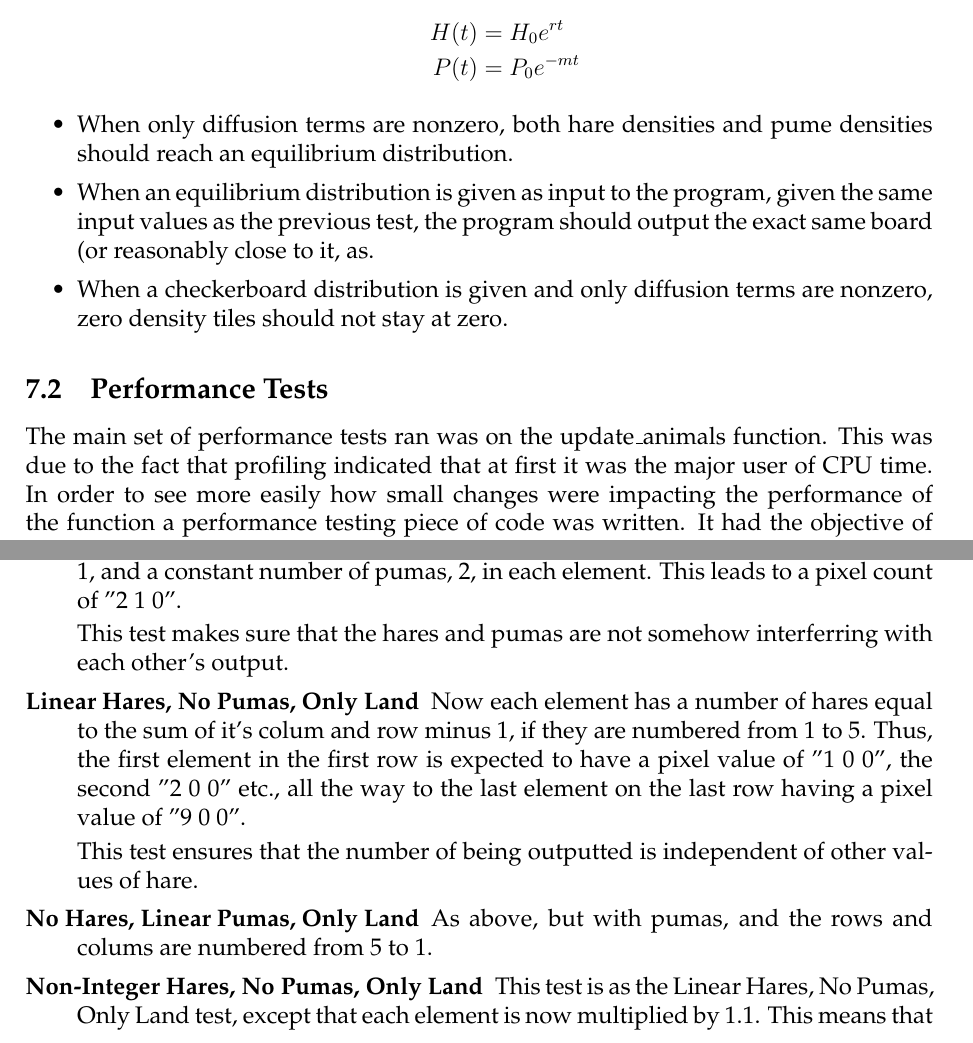
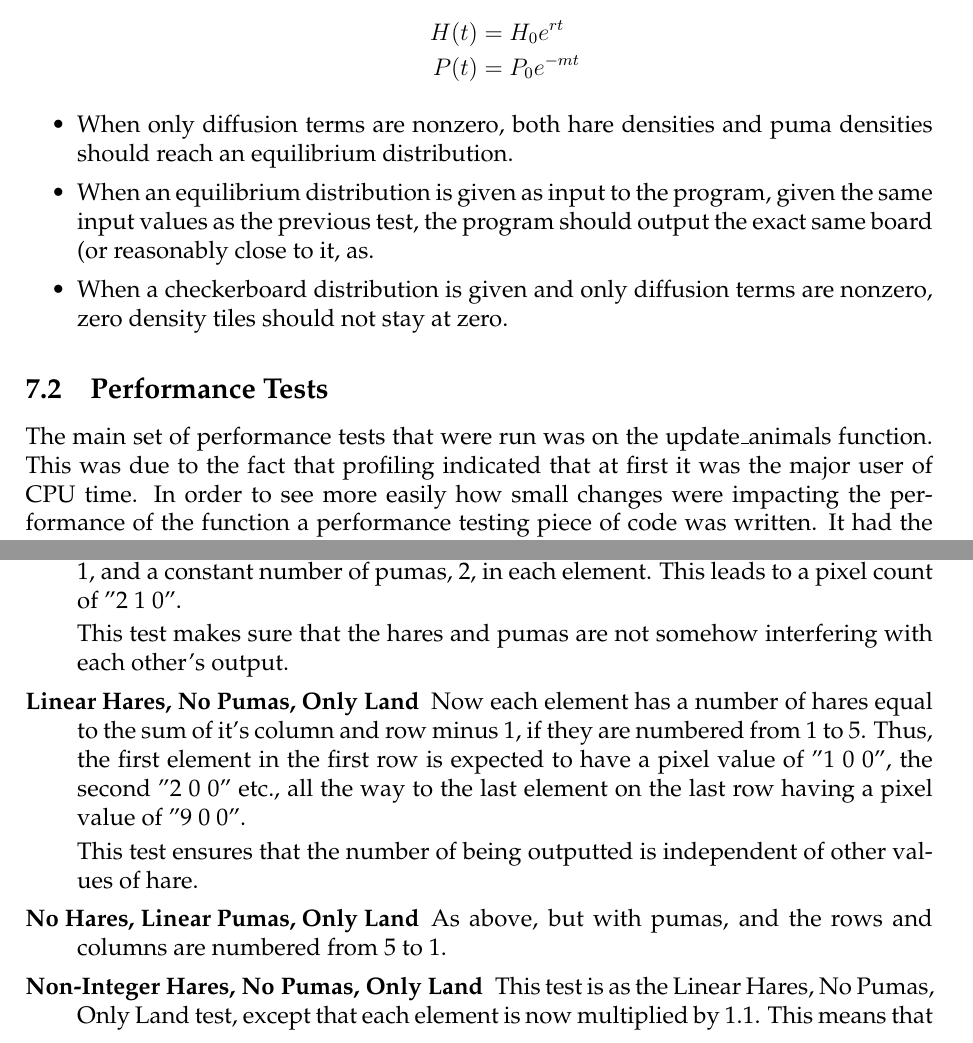
Before and after one commit to thisiscian/MSC-ProgrammingSkills-hare-and-puma, a LaTeX document (Group_Report/report.tex, which reads Group_Report/testing.tex): two parts of pages 8 and 9 of 12, joined at a grey line, cut so that both start at the same text. Compiled offline with pdfLaTeX.

Commit message:
spell checked testing.tex

```diff
--- a/Group_Report/testing.tex
+++ b/Group_Report/testing.tex
@@ -48,7 +48,7 @@ correct output in some special cases.
           P(t) &= P_0 e^{-mt}
         \end{align*}
 
-  \item When only diffusion terms are nonzero, both hare densities and pume
+  \item When only diffusion terms are nonzero, both hare densities and puma
         densities should reach an equilibrium distribution.
 
   \item When an equilibrium distribution is given as input to the program,
@@ -61,7 +61,7 @@ correct output in some special cases.
 
 
 \subsection{Performance Tests}
-The main set of performance tests ran was on the update\_animals function.
+The main set of performance tests that were run was on the update\_animals function.
 This was due to the fact that profiling indicated that at first it was the major user of CPU time.
 In order to see more easily how small changes were impacting the performance of the function a performance testing piece of code was written.
 It had the objective of running on a big enough board that the results were appropriate for real simulations and over enough iterations so that any overheads associated with calling the function would show up.
@@ -124,14 +124,14 @@ It was then possible to keep track of the improvements easily by adding the timi
 			Now there is a constant number of hares, 1, and a constant number of pumas, 2, in each element.
 			This leads to a pixel count of "2 1 0".
 
-			This test makes sure that the hares and pumas are not somehow interferring with each other's output.
+			This test makes sure that the hares and pumas are not somehow interfering with each other's output.
 		\item[Linear Hares, No Pumas, Only Land]
-			Now each element has a number of hares equal to the sum of it's colum and row minus 1, if they are numbered from 1 to 5.
+			Now each element has a number of hares equal to the sum of it's column and row minus 1, if they are numbered from 1 to 5.
 			Thus, the first element in the first row is expected to have a pixel value of "1 0 0", the second "2 0 0" etc., all the way to the last element on the last row having a pixel value of "9 0 0".
 
 			This test ensures that the number of being outputted is independent of other values of hare.
 		\item[No Hares, Linear Pumas, Only Land]
-			As above, but with pumas, and the rows and colums are numbered from 5 to 1.
+			As above, but with pumas, and the rows and columns are numbered from 5 to 1.
 		\item[Non-Integer Hares, No Pumas, Only Land]
 			This test is as the Linear Hares, No Pumas, Only Land test, except that each element is now multiplied by 1.1.
 			This means that a full range of decimal places is tested.
```
